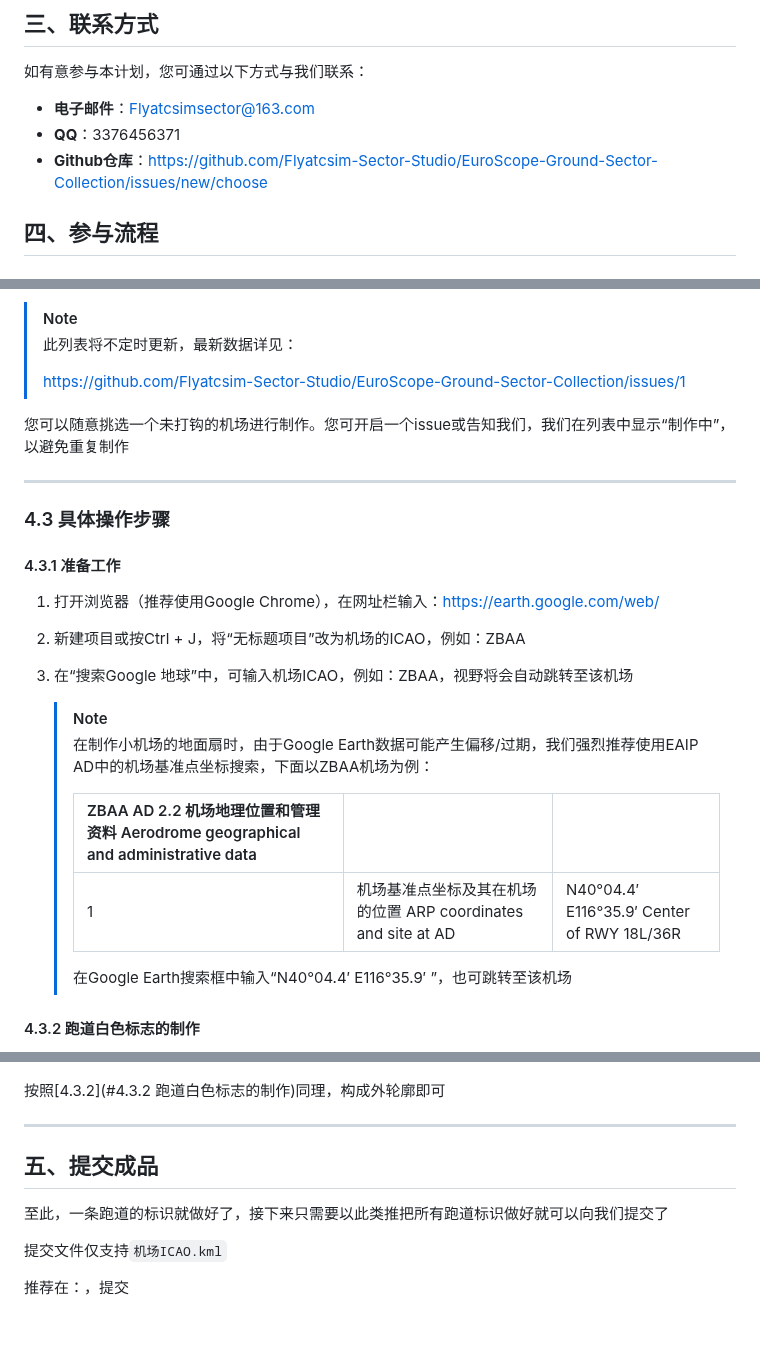
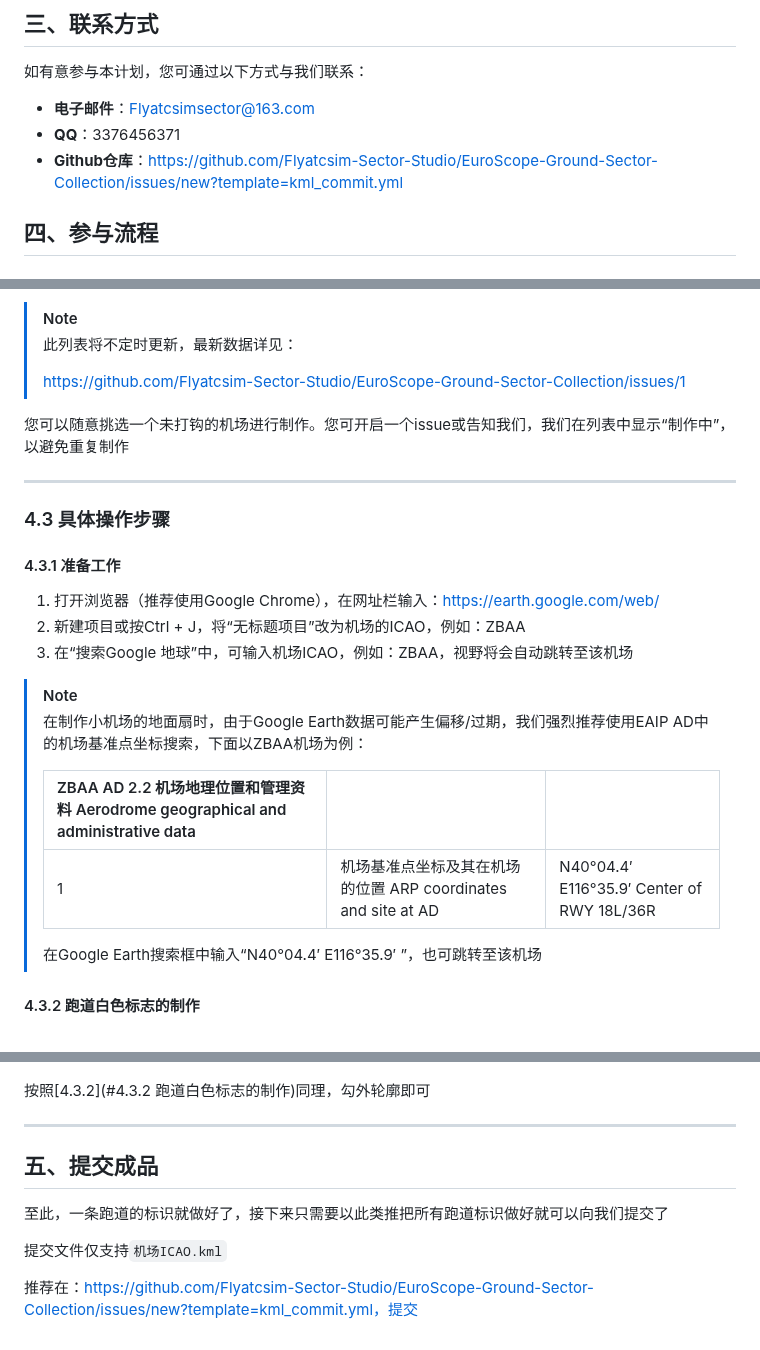
Before and after one commit to Flyatcsim-Sector-Studio/EuroScope-Ground-Sector-Collection, a Markdown page: README.md, 3 parts joined by grey strips. Drawn GitHub-style.

```diff
--- a/README.md
+++ b/README.md
@@ -27,7 +27,7 @@ Flyatcsim 付费扇区由 Flyatcsim Sector Studio（以下简称“本工作室
 
 - **电子邮件**：Flyatcsimsector@163.com
 - **QQ**：3376456371
-- **Github仓库**：https://github.com/Flyatcsim-Sector-Studio/EuroScope-Ground-Sector-Collection/issues/new/choose
+- **Github仓库**：https://github.com/Flyatcsim-Sector-Studio/EuroScope-Ground-Sector-Collection/issues/new?template=kml_commit.yml
 
 
 
@@ -134,7 +134,7 @@ Flyatcsim 付费扇区由 Flyatcsim Sector Studio（以下简称“本工作室
 >
 > 此列表将不定时更新，最新数据详见：
 >
-> https://github.com/Flyatcsim-Sector-Studio/EuroScope-Ground-Sector-Collection/issues/1
+> [https://github.com/Flyatcsim-Sector-Studio/EuroScope-Ground-Sector-Collection/issues/1](https://github.com/Flyatcsim-Sector-Studio/EuroScope-Ground-Sector-Collection/issues/1)
 
 您可以随意挑选一个未打钩的机场进行制作。您可开启一个issue或告知我们，我们在列表中显示“制作中”，以避免重复制作
 
@@ -148,18 +148,19 @@ Flyatcsim 付费扇区由 Flyatcsim Sector Studio（以下简称“本工作室
 
 #### 4.3.1 准备工作
 
-1. 打开浏览器（推荐使用Google Chrome），在网址栏输入：https://earth.google.com/web/
+1. 打开浏览器（推荐使用Google Chrome），在网址栏输入：[https://earth.google.com/web/](https://earth.google.com/web/)
 2. 新建项目或按Ctrl + J，将“无标题项目”改为机场的ICAO，例如：ZBAA
 3. 在“搜索Google 地球”中，可输入机场ICAO，例如：ZBAA，视野将会自动跳转至该机场
 
-   > [!NOTE]
-   > 在制作小机场的地面扇时，由于Google Earth数据可能产生偏移/过期，我们强烈推荐使用EAIP AD中的机场基准点坐标搜索，下面以ZBAA机场为例：
-   >
-   > | ZBAA AD 2.2 机场地理位置和管理资料 Aerodrome geographical and administrative data |                                                              |                                            |
-   > | :----------------------------------------------------------- | ------------------------------------------------------------ | ------------------------------------------ |
-   > | 1                                                            | 机场基准点坐标及其在机场的位置 ARP coordinates and site at AD | N40°04.4′ E116°35.9′ Center of RWY 18L/36R |
-   >
-   > 在Google Earth搜索框中输入“N40°04.4′ E116°35.9′ ”，也可跳转至该机场
+> [!NOTE]
+>
+> 在制作小机场的地面扇时，由于Google Earth数据可能产生偏移/过期，我们强烈推荐使用EAIP AD中的机场基准点坐标搜索，下面以ZBAA机场为例：
+>
+> | ZBAA AD 2.2 机场地理位置和管理资料 Aerodrome geographical and administrative data |                                                              |                                            |
+> | :----------------------------------------------------------- | ------------------------------------------------------------ | ------------------------------------------ |
+> | 1                                                            | 机场基准点坐标及其在机场的位置 ARP coordinates and site at AD | N40°04.4′ E116°35.9′ Center of RWY 18L/36R |
+>
+> 在Google Earth搜索框中输入“N40°04.4′ E116°35.9′ ”，也可跳转至该机场
 
 
 
@@ -197,7 +198,7 @@ Flyatcsim 付费扇区由 Flyatcsim Sector Studio（以下简称“本工作室
 
 ![image-20250831173247839](./assets/image-20250831173247839.png)
 
-按照[4.3.2](#4.3.2 跑道白色标志的制作)同理，构成外轮廓即可
+按照[4.3.2](#4.3.2 跑道白色标志的制作)同理，勾外轮廓即可
 
 ---
 
@@ -207,4 +208,4 @@ Flyatcsim 付费扇区由 Flyatcsim Sector Studio（以下简称“本工作室
 
 提交文件仅支持`机场ICAO.kml`
 
-推荐在：，提交
+推荐在：https://github.com/Flyatcsim-Sector-Studio/EuroScope-Ground-Sector-Collection/issues/new?template=kml_commit.yml，提交
```
